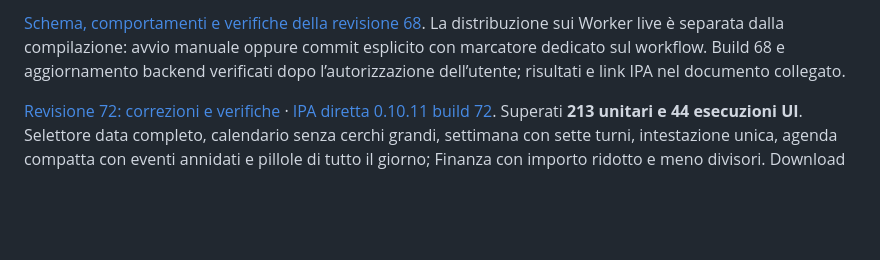
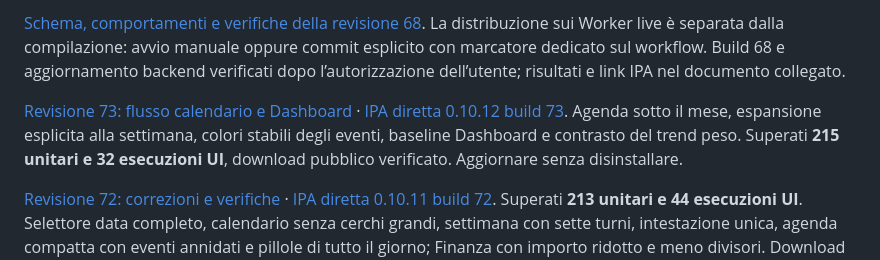
Before and after one commit to azeroualit-cloud/LifeOS, a Markdown page: README.md, the part around the change. Rendered like a GitHub page; blank space fills up the shorter version.

Commit message:
Document verified build 73 calendar flow and dashboard delivery

```diff
--- a/README.md
+++ b/README.md
@@ -15,6 +15,8 @@ Su questo ramo la sorgente corrente è `native-next/`, un overlay sulla build 60
 
 [Schema, comportamenti e verifiche della revisione 68](docs/native/STANDARDIZATION-68.md). La distribuzione sui Worker live è separata dalla compilazione: avvio manuale oppure commit esplicito con marcatore dedicato sul workflow. Build 68 e aggiornamento backend verificati dopo l’autorizzazione dell’utente; risultati e link IPA nel documento collegato.
 
+[Revisione 73: flusso calendario e Dashboard](docs/native/REVISIONE-73.md) · [IPA diretta 0.10.12 build 73](https://github.com/azeroualit-cloud/LifeOS/releases/download/ios-0.10.12-build73/LifeOS-73.ipa). Agenda sotto il mese, espansione esplicita alla settimana, colori stabili degli eventi, baseline Dashboard e contrasto del trend peso. Superati **215 unitari e 32 esecuzioni UI**, download pubblico verificato. Aggiornare senza disinstallare.
+
 [Revisione 72: correzioni e verifiche](docs/native/REVISIONE-72.md) · [IPA diretta 0.10.11 build 72](https://github.com/azeroualit-cloud/LifeOS/releases/download/ios-0.10.11-build72/LifeOS-72.ipa). Superati **213 unitari e 44 esecuzioni UI**. Selettore data completo, calendario senza cerchi grandi, settimana con sette turni, intestazione unica, agenda compatta con eventi annidati e pillole di tutto il giorno; Finanza con importo ridotto e meno divisori. Download pubblico verificato. Aggiornare con Signulous senza disinstallare; nessun deploy Cloudflare necessario.
 
 [Revisione 71: struttura, modifiche e verifiche](docs/native/REVISIONE-71.md) · [IPA diretta 0.10.10 build 71](https://github.com/azeroualit-cloud/LifeOS/releases/download/ios-0.10.10-build71/LifeOS-71.ipa). Superati **207 unitari e 36 esecuzioni UI**. Calendario mese/giorno, editor dal basso, Dipingi ispirato a Supershift, Finanza ristrutturata, accento Salute arancione e sveglie urgenti locali. Icona attuale conservata. Per il widget rimuovere quello vecchio e aggiungere **Life OS · Oggi**; firma App Group e suono su iPhone fisico restano da verificare. Aggiornare senza disinstallare. Nessun nuovo deploy Cloudflare necessario.
```
Also changed, not shown: docs/STATUS.md (+6 -0 lines), docs/native/REVISIONE-73.md (added, +24 -0 lines).
